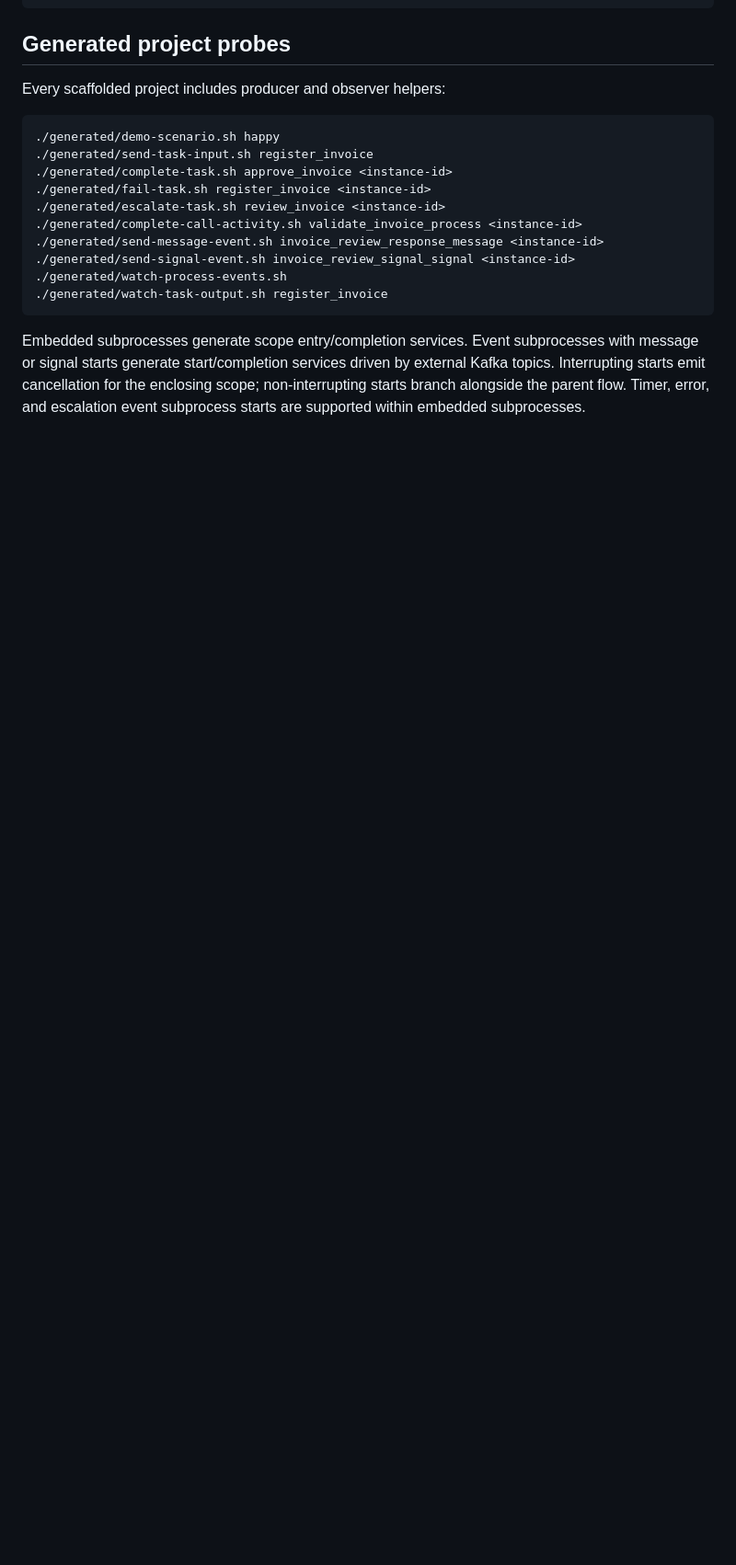
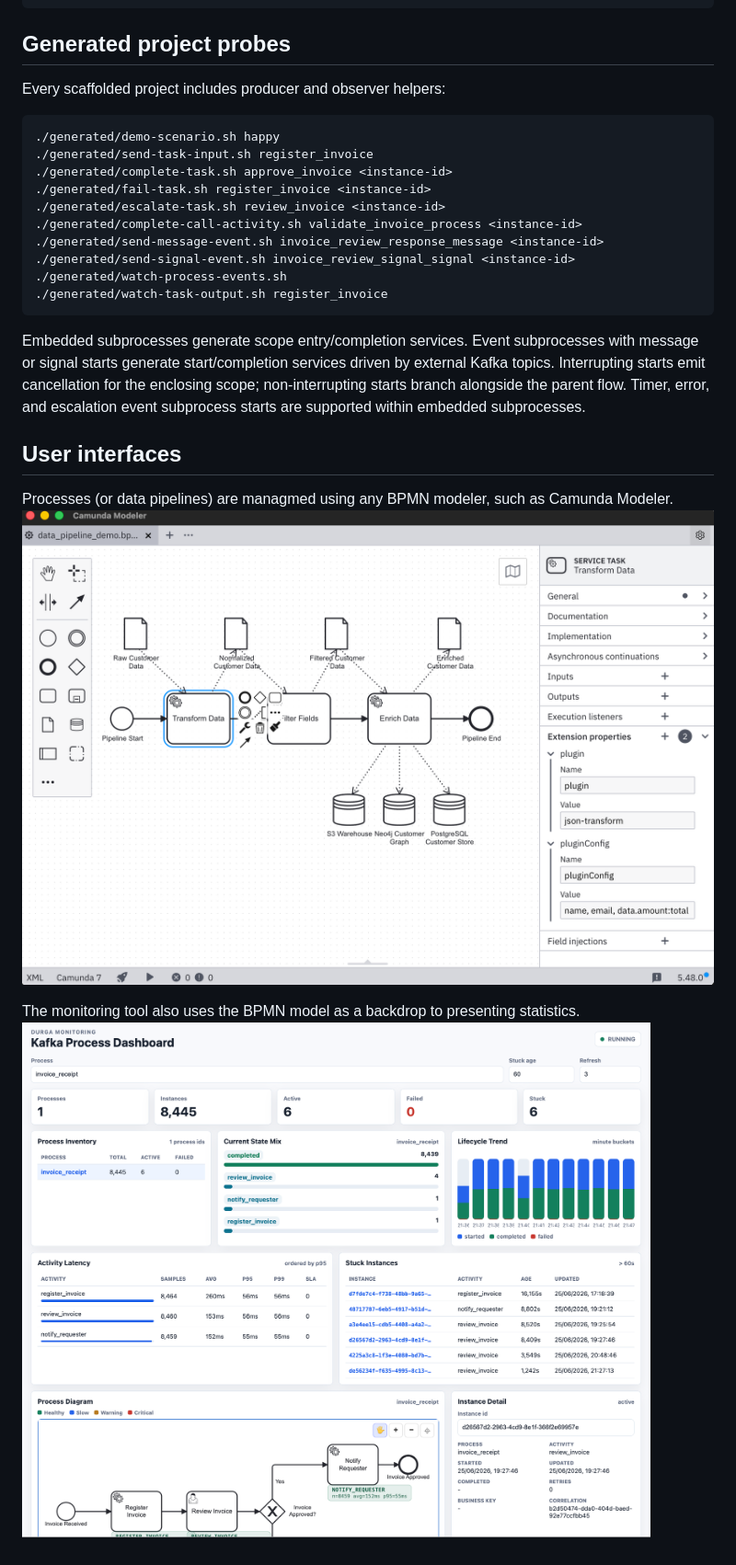
Before and after one commit to FrodeRanders/durga, a Markdown page: README.md, the part around the change printed below. Shown: that part at 92% size. Drawn GitHub-style; pictures changed too: doc/images/monitoring.png (added); blank space fills up the shorter version.

Commit message:
upd documentation

```diff
--- a/README.md
+++ b/README.md
@@ -278,3 +276,11 @@ message or signal starts generate start/completion services driven by external K
 Interrupting starts emit cancellation for the enclosing scope; non-interrupting starts
 branch alongside the parent flow. Timer, error, and escalation event subprocess starts
 are supported within embedded subprocesses.
+
+## User interfaces
+
+Processes (or data pipelines) are managmed using any BPMN modeler, such as Camunda Modeler.
+![The pipeline demo, viewed in Camunda Modeler](./doc/images/data_pipeline_demo.png)
+
+The monitoring tool also uses the BPMN model as a backdrop to presenting statistics.
+![The monitoring tool](./doc/images/monitoring.png)
```
Also changed, not shown: other parts of README.md (+0 -2 lines).
